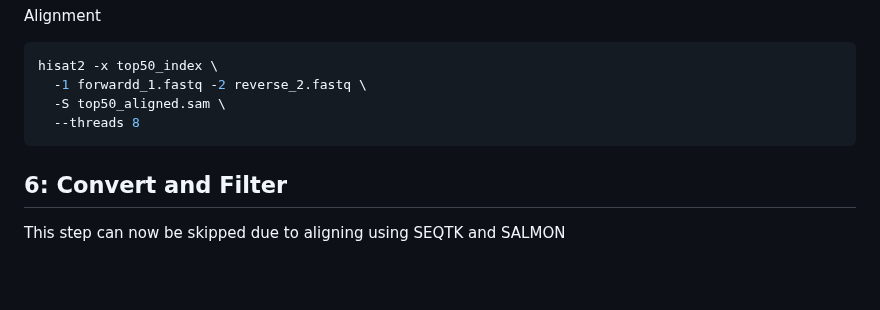
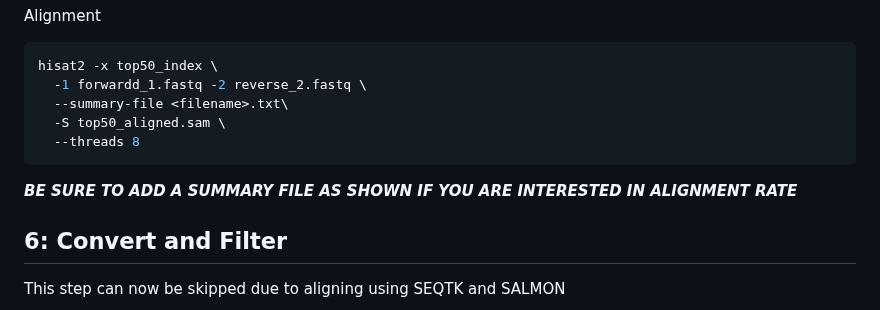
Before and after one commit to RIT-Environmental-Genomics/Toxin-Identification-Pipeline, a Markdown page: 1.2_Referenceless_Pipeline/README.md, the part around the change. Rendered like a GitHub page; blank space fills up the shorter version.

````diff
--- a/1.2_Referenceless_Pipeline/README.md
+++ b/1.2_Referenceless_Pipeline/README.md
@@ -111,9 +111,11 @@ Alignment
 ```sh
 hisat2 -x top50_index \
   -1 forwardd_1.fastq -2 reverse_2.fastq \
+  --summary-file <filename>.txt\
   -S top50_aligned.sam \
   --threads 8
 ```
+___BE SURE TO ADD A SUMMARY FILE AS SHOWN IF YOU ARE INTERESTED IN ALIGNMENT RATE___
 
 ## 6: Convert and Filter
 
````
